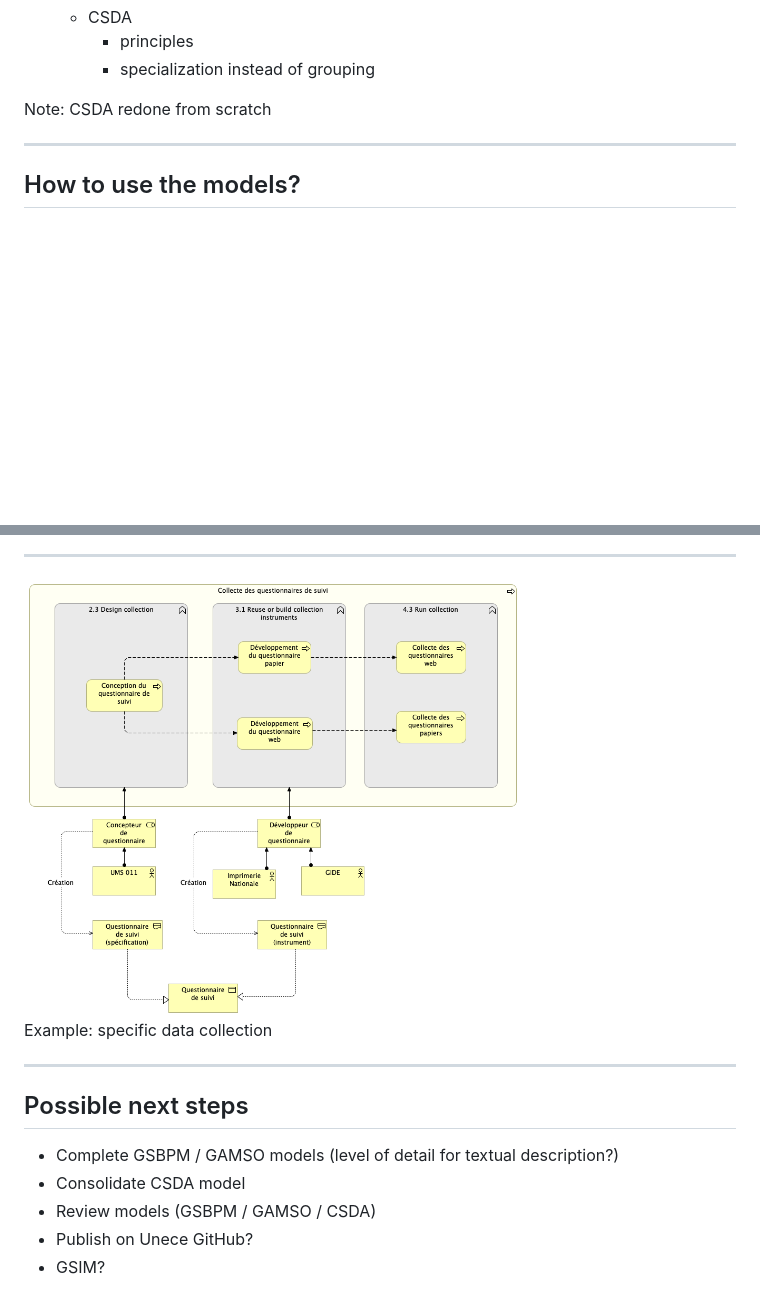
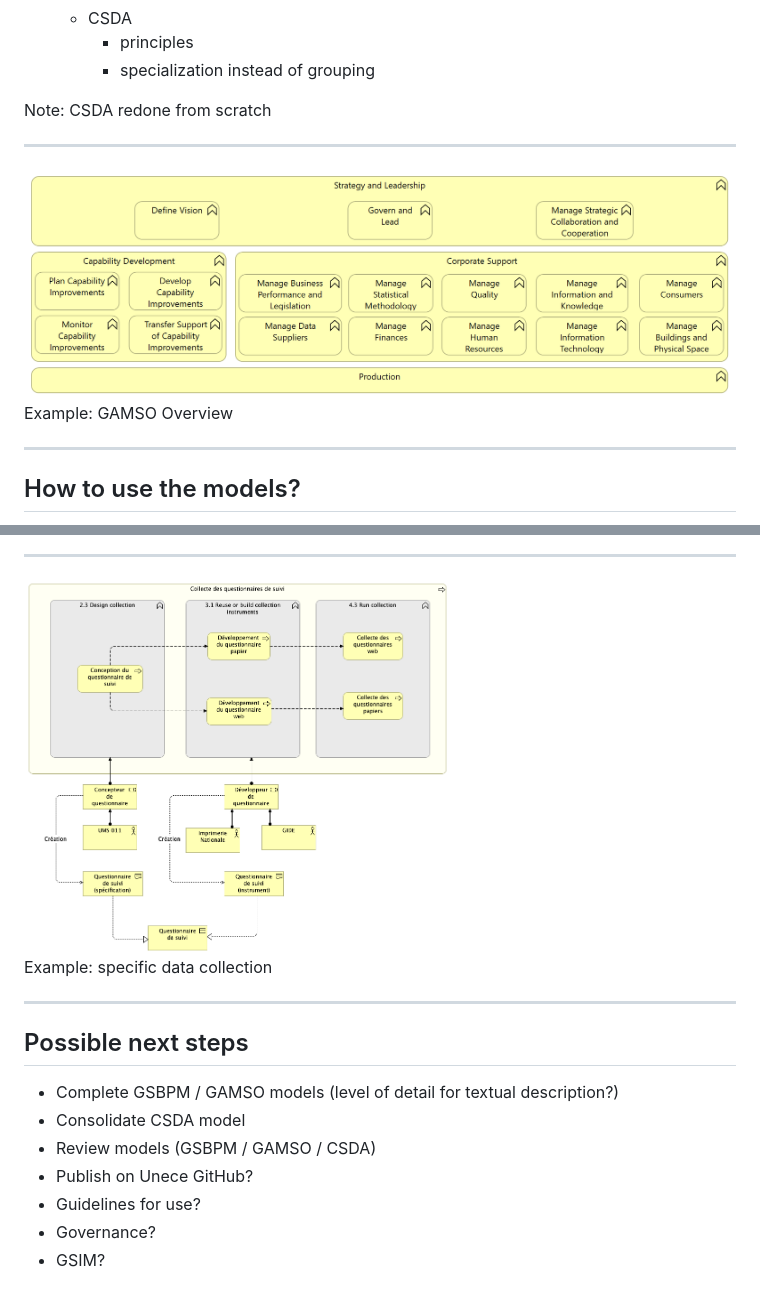
Before and after one commit to Making-Sense-Info/Presentations, a Markdown page: 20250320-unece-ssg/slides.md, 2 parts joined by grey strips. Rendered like a GitHub page; pictures changed too: 20250320-unece-ssg/gamso-overview.png (added); blank space fills up the shorter version.

Commit message:
Update SSG slides

```diff
--- a/20250320-unece-ssg/slides.md
+++ b/20250320-unece-ssg/slides.md
@@ -77,6 +77,12 @@ CSDA redone from scratch
 
 ----
 
+<img src="gamso-overview.png">
+
+Example: GAMSO Overview
+
+----
+
 ## How to use the models?
 
 - Importing in target model
@@ -96,7 +102,7 @@ Example: target capabilities
 
 ----
 
-<img src="followup-collection.png"  width="70%" height="70%">
+<img src="followup-collection.png"  width="60%" height="60%">
 
 Example: specific data collection
 
@@ -108,4 +114,6 @@ Example: specific data collection
 - Consolidate CSDA model
 - Review models (GSBPM / GAMSO / CSDA)
 - Publish on Unece GitHub?
+- Guidelines for use?
+- Governance?
 - GSIM?
```
